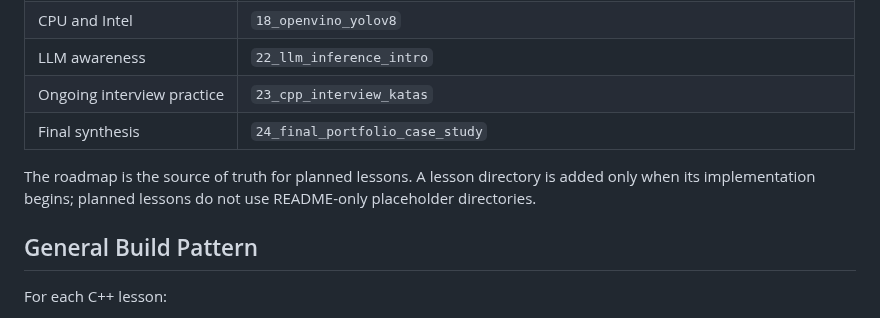
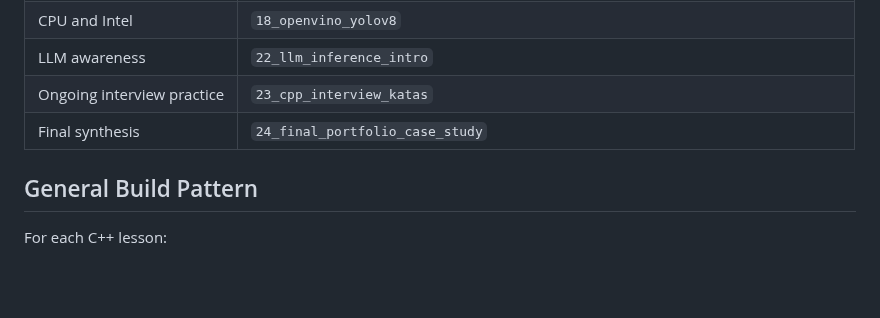
Before and after one commit to Parker-Lyu/Learn-TensorRT, a Markdown page: README.md, the part around the change. Rendered like a GitHub page; blank space fills up the shorter version.

Commit message:
docs: remove outdated notes on lesson roadmap from README

```diff
--- a/README.md
+++ b/README.md
@@ -84,9 +84,6 @@ from the job descriptions you are targeting instead of completing every elective
 | Ongoing interview practice | `23_cpp_interview_katas` |
 | Final synthesis | `24_final_portfolio_case_study` |
 
-The roadmap is the source of truth for planned lessons. A lesson directory is added only when its
-implementation begins; planned lessons do not use README-only placeholder directories.
-
 
 ## General Build Pattern
 
```
